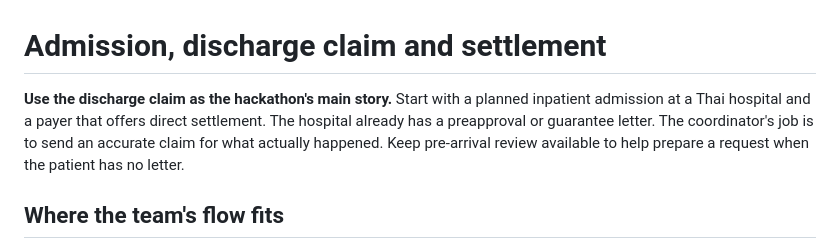
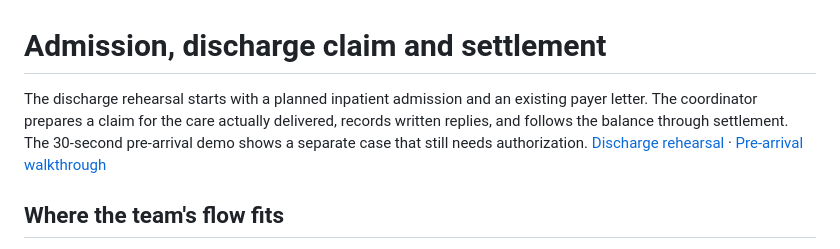
Before and after one commit to ppoisonivyy/ZeroUpfront, a Markdown page: docs/discharge-workflow.md, the part around one of its changes. Rendered like a GitHub page.

```diff
--- a/docs/discharge-workflow.md
+++ b/docs/discharge-workflow.md
@@ -1,6 +1,6 @@
 # Admission, discharge claim and settlement
 
-**Use the discharge claim as the hackathon's main story.** Start with a planned inpatient admission at a Thai hospital and a payer that offers direct settlement. The hospital already has a preapproval or guarantee letter. The coordinator's job is to send an accurate claim for what actually happened. Keep pre-arrival review available to help prepare a request when the patient has no letter.
+The discharge rehearsal starts with a planned inpatient admission and an existing payer letter. The coordinator prepares a claim for the care actually delivered, records written replies, and follows the balance through settlement. The 30-second pre-arrival demo shows a separate case that still needs authorization. [Discharge rehearsal](demo.md#discharge-claim) · [Pre-arrival walkthrough](../README.md#coordinator-workspace)
 
 ## Where the team's flow fits
 
```
Also changed, not shown: other parts of docs/discharge-workflow.md (+6 -3 lines), demo/README.md (+1 -1 lines), docs/demo.md (+5 -1 lines), docs/figures/payer-followup.png (added), 2 other files.
